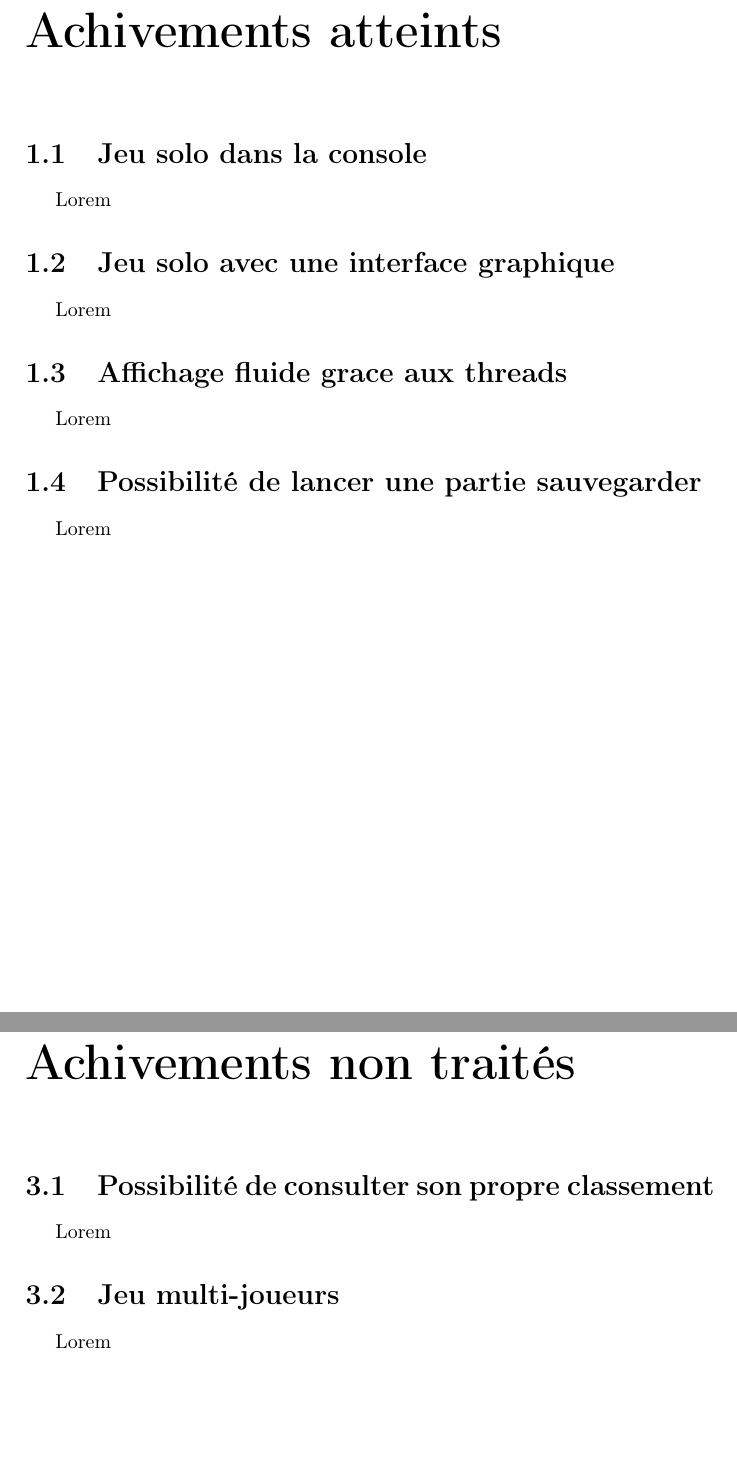
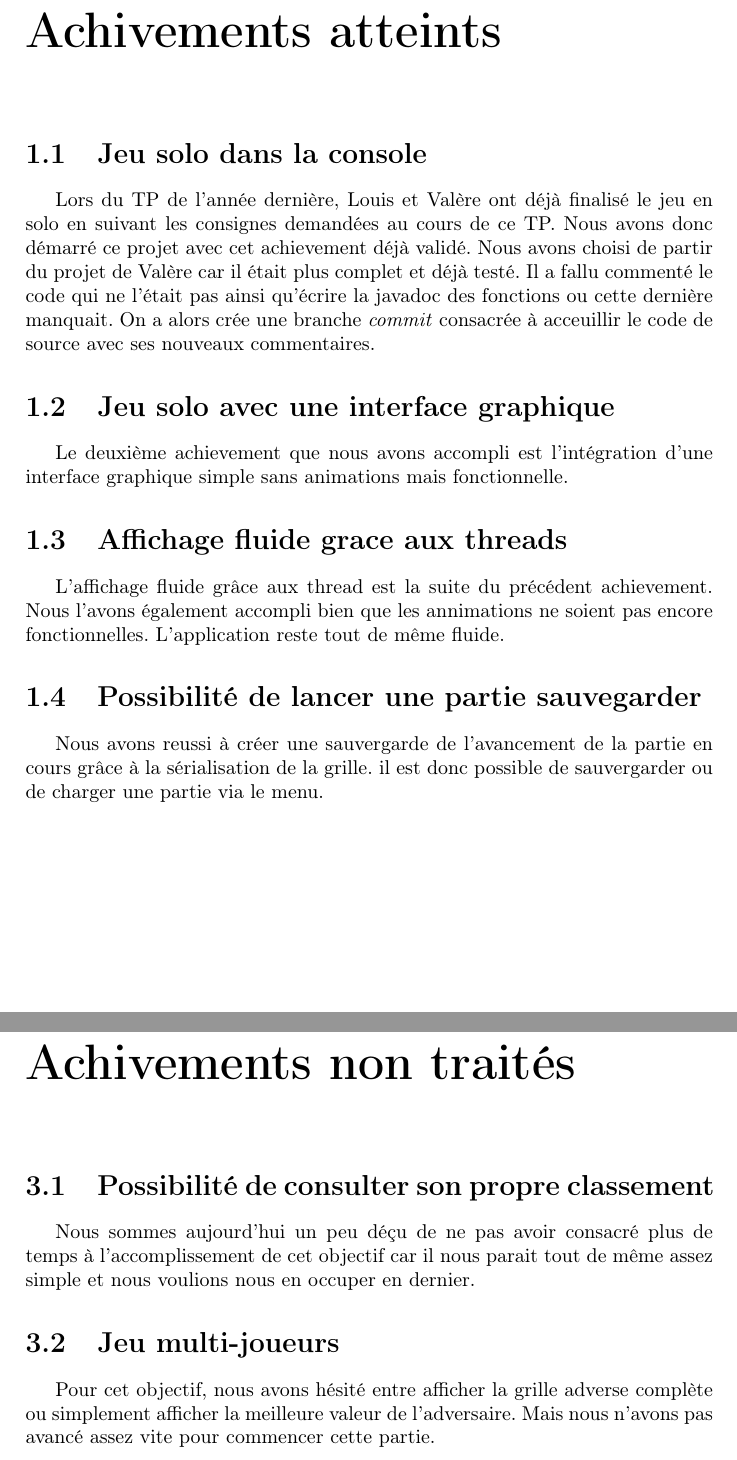
Before and after one commit to 0neiroi/IngenierieLogicielle, a LaTeX document (Javarepport.tex): two parts of pages 2 and 4 of 9 before the commit and two parts of pages 3 and 5 of 13 after it, joined at a grey line, cut so that both start at the same text, the shorter picture padded with empty space. Compiled offline with pdfLaTeX.

Commit message:
Avancée dans le rapport -- Partie achievement finie.

```diff
--- a/Javarepport.tex
+++ b/Javarepport.tex
@@ -12,12 +12,17 @@
 \part{Recette informatique}
   \chapter{Achivements atteints}
     \section{Jeu solo dans la console}
-      Lorem
+      Lors du TP de l'année dernière, Louis et Valère ont déjà finalisé le jeu en solo en suivant les consignes demandées au cours de ce TP.
+      Nous avons donc démarré ce projet avec cet achievement déjà validé. Nous avons choisi de partir du projet de Valère car il était plus complet et déjà testé.
+      Il a fallu commenté le code qui ne l'était pas ainsi qu'écrire la javadoc des fonctions ou cette dernière manquait. On a alors crée une branche \textit{commit} consacrée
+      à acceuillir le code de source avec ses nouveaux commentaires.
+
     \section{Jeu solo avec une interface graphique}
-      Lorem
+      Le deuxième achievement que nous avons accompli est l'intégration d'une interface graphique simple sans animations mais fonctionnelle.
     \section{Affichage fluide grace aux threads}
-      Lorem
+      L'affichage fluide grâce aux thread est la suite du précédent achievement. Nous l'avons également accompli bien que les annimations ne soient pas encore fonctionnelles.
+      L'application reste tout de même fluide.
     \section{Possibilité de lancer une partie sauvegarder}
-      Lorem
+      Nous avons reussi à créer une sauvergarde de l'avancement de la partie en cours grâce à la sérialisation de la grille. il est donc possible de sauvergarder ou de charger une partie via le menu.
   \chapter{Achivements non terminés}
     \section{Possibilité de laisser l'IA jouer toute seule}
@@ -27,6 +33,7 @@
   \chapter{Achivements non traités}
     \section{Possibilité de consulter son propre classement}
-      Lorem
+      Nous sommes aujourd'hui un peu déçu de ne pas avoir consacré plus de temps à l'accomplissement de cet objectif car il nous parait tout de même assez simple et nous voulions nous en occuper en dernier.
     \section{Jeu multi-joueurs}
-      Lorem
+      Pour cet objectif, nous avons hésité entre afficher la grille adverse complète ou simplement afficher la meilleure valeur de l'adversaire. Mais nous n'avons pas avancé assez vite pour
+      commencer cette partie.
 \part{Description de l'application}
```
Also changed, not shown: Javarepport.tex (16 more changed lines), 1 other file.
